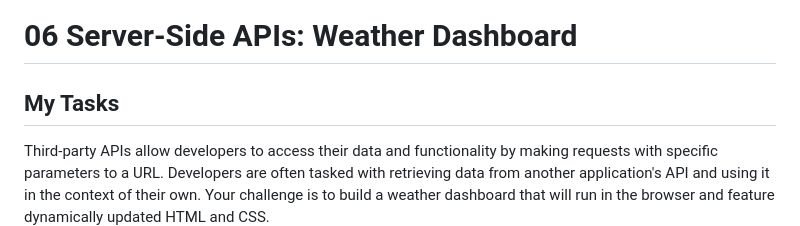
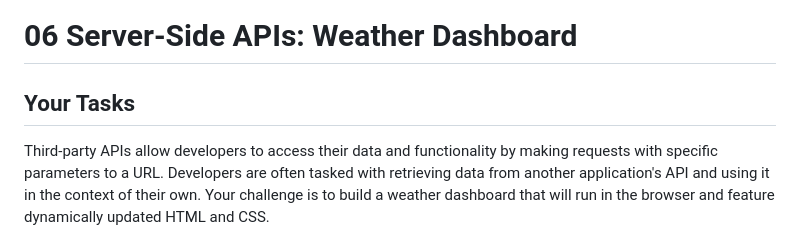
Before and after one commit to jasnmar/WeatherApp, a Markdown page: README.md, the part around the change. GitHub-like rendering.

```diff
--- a/README.md
+++ b/README.md
@@ -1,6 +1,6 @@
 # 06 Server-Side APIs: Weather Dashboard
 
-## My Tasks
+## Your Tasks
 
 Third-party APIs allow developers to access their data and functionality by making requests with specific parameters to a URL. Developers are often tasked with retrieving data from another application's API and using it in the context of their own. Your challenge is to build a weather dashboard that will run in the browser and feature dynamically updated HTML and CSS.
 
```
